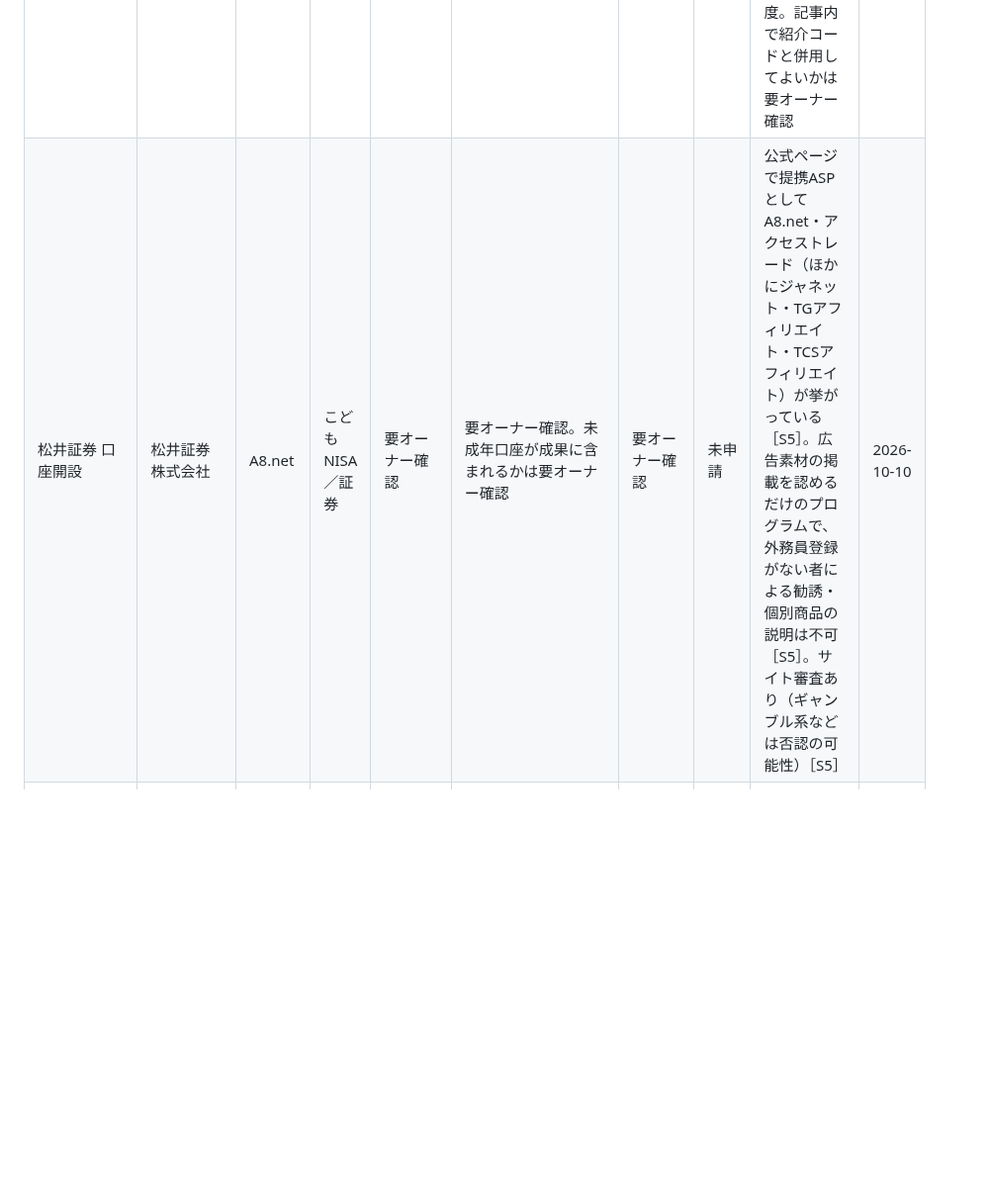
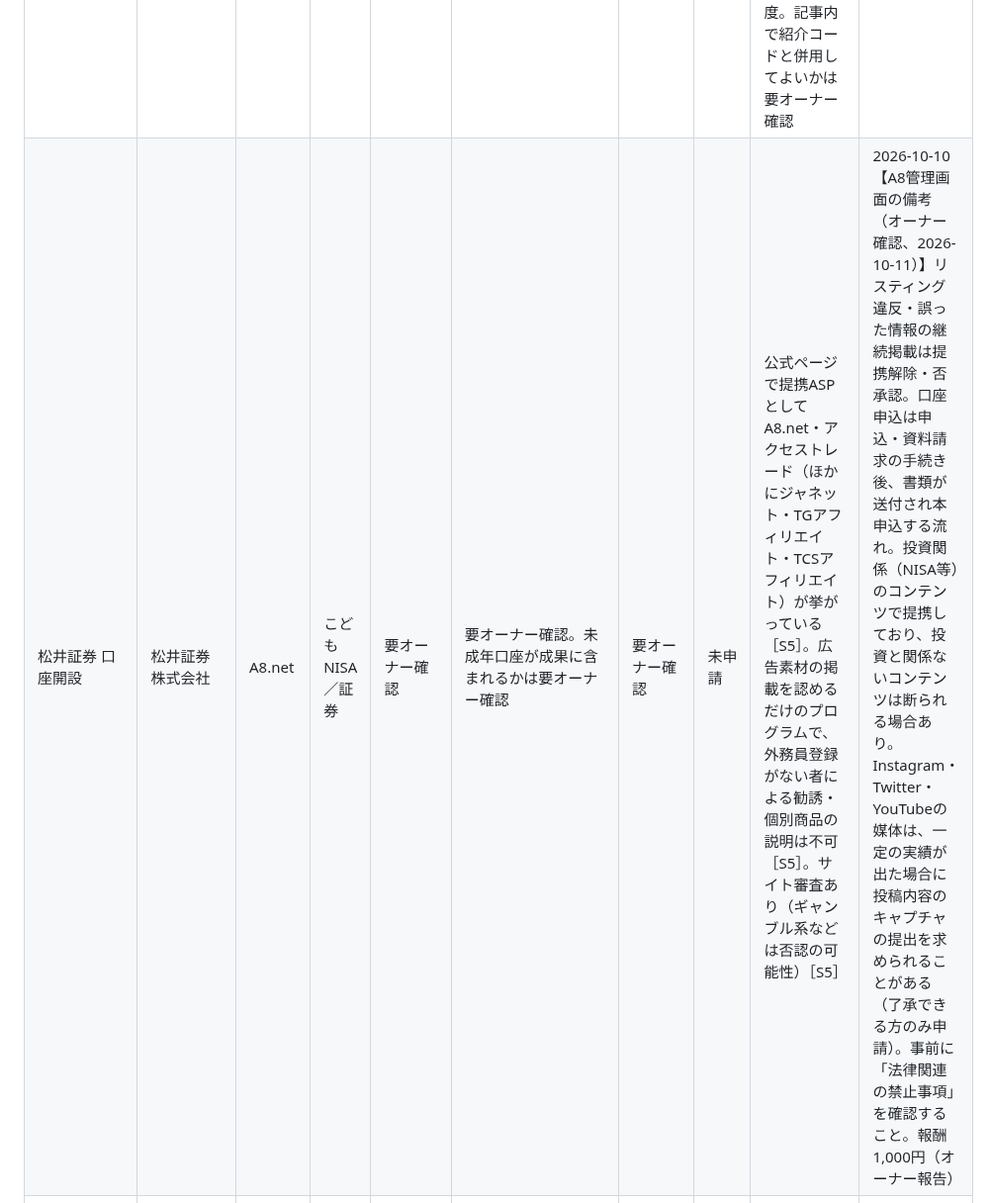
Before and after one commit to takochi92/afe, a Markdown page: sales/programs.md, the part around one of its changes. Shown at 99% size. Drawn GitHub-style; blank space fills up the shorter version.

Commit message:
松井証券・ひふみの備考（掲載条件）を案件リストに反映
Co-Authored-By: Claude Sonnet 5.5 <noreply@anthropic.com>
Claude-Session: https://claude.ai/code/session_016eD9xCr7yvyvgGHZSW11X3

```diff
--- a/sales/programs.md
+++ b/sales/programs.md
@@ -9,7 +9,7 @@
 | SBI証券 口座開設 | 株式会社SBI証券 | もしも／アクセストレード／afb／バリューコマース | こどもNISA／証券 | 要オーナー確認（公開情報では、各ASPでの取り扱いの有無を確認できず） | 要オーナー確認 | 要オーナー確認 | 未申請 | 各ASPの管理画面で「SBI証券」を検索して確認してほしい | 2026-10-10 |
 | 楽天証券 口座開設 | 楽天証券株式会社 | A8.net | こどもNISA／証券 | 新規口座開設 9,200円（通常391円→9,200円の報酬UP、**2026-10-01〜2026-10-31の期間限定**。オーナーがA8管理画面で確認、2026-10-11） | 広告主新規。対象は総合口座（**未成年口座・法人口座・IFAは対象外**）。口座申込から3か月以内に口座開設された方のみ。口座開設日は「総合取引口座開設日」で判定。新規の総合口座とNISA口座の同時開設も対象。1回のみ利用可 | 要確認 | 未申請 | 親の総合口座の開設が成果の起点（子ども口座は対象外）。バナーに「No.1」表記あり（※2026年4月時点の注記つき）。使うときは広告素材の注記ごと、そのまま掲載すること。「成果条件・否認条件」と「注意事項」は管理画面で要確認 | 2026-10-11 |
 | マネックス証券 口座開設 | マネックス証券株式会社 | A8.net | こどもNISA／証券 | 要オーナー確認（参考：A8のセルフバックで3,704円を得たという個人ブログあり［S4］。時期は不明） | 要オーナー確認。未成年口座／こどもNISA口座が成果に含まれるかは要オーナー確認 | 要オーナー確認 | 未申請 | 2026-10-01からこどもNISAの事前申込を受付中。親権者口座→未成年口座→こどもNISA口座の3段階で、2026年12月頃に未成年口座とこどもNISA口座の同時開設に対応予定［S9］。公式の紹介プログラムもこどもNISAを対象にしている（7,000pt）［S9］が、ASP案件とは別の制度。記事内で紹介コードと併用してよいかは要オーナー確認 | 2026-10-10 |
-| 松井証券 口座開設 | 松井証券株式会社 | A8.net | こどもNISA／証券 | 要オーナー確認 | 要オーナー確認。未成年口座が成果に含まれるかは要オーナー確認 | 要オーナー確認 | 未申請 | 公式ページで提携ASPとしてA8.net・アクセストレード（ほかにジャネット・TGアフィリエイト・TCSアフィリエイト）が挙がっている［S5］。広告素材の掲載を認めるだけのプログラムで、外務員登録がない者による勧誘・個別商品の説明は不可［S5］。サイト審査あり（ギャンブル系などは否認の可能性）［S5］ | 2026-10-10 |
+| 松井証券 口座開設 | 松井証券株式会社 | A8.net | こどもNISA／証券 | 要オーナー確認 | 要オーナー確認。未成年口座が成果に含まれるかは要オーナー確認 | 要オーナー確認 | 未申請 | 公式ページで提携ASPとしてA8.net・アクセストレード（ほかにジャネット・TGアフィリエイト・TCSアフィリエイト）が挙がっている［S5］。広告素材の掲載を認めるだけのプログラムで、外務員登録がない者による勧誘・個別商品の説明は不可［S5］。サイト審査あり（ギャンブル系などは否認の可能性）［S5］ | 2026-10-10 【A8管理画面の備考（オーナー確認、2026-10-11）】リスティング違反・誤った情報の継続掲載は提携解除・否承認。口座申込は申込・資料請求の手続き後、書類が送付され本申込する流れ。投資関係（NISA等）のコンテンツで提携しており、投資と関係ないコンテンツは断られる場合あり。Instagram・Twitter・YouTubeの媒体は、一定の実績が出た場合に投稿内容のキャプチャの提出を求められることがある（了承できる方のみ申請）。事前に「法律関連の禁止事項」を確認すること。報酬1,000円（オーナー報告） | 2026-10-11 |
 | 松井証券 口座開設 | 松井証券株式会社 | アクセストレード | こどもNISA／証券 | 要オーナー確認 | 要オーナー確認。未成年口座が成果に含まれるかは要オーナー確認 | 要オーナー確認 | 未申請 | 上の行と同じ［S5］ | 2026-10-10 |
 | 三菱UFJ eスマート証券（旧auカブコム証券）口座開設 | 三菱UFJ eスマート証券株式会社 | 要オーナー確認（公式ページは「提携アフィリエイト会社」とだけ書いており、社名を確認できず） | こどもNISA／証券 | 要オーナー確認 | 要オーナー確認 | 要オーナー確認 | 未申請 | 公式ページは「WEBサイトやSNS等を収益化」とうたっている［S6］が、SNSでの掲載を実際に認めるかは各ASPの案件条件で確認が必要。外務員登録がない者は勧誘・個別商品の説明ができない［S6］。ASPによっては旧社名のまま掲載されている可能性あり | 2026-10-10 |
 | moomoo証券 口座開設 | moomoo証券株式会社 | 要オーナー確認（公開情報ではASPでの取り扱いを確認できず） | こどもNISA／証券 | 要オーナー確認 | 要オーナー確認 | 要オーナー確認 | 未申請 | 新規の口座開設が一時停止中（〜2026-09-18）とする情報と、キャンペーン実施中とする情報が食い違っている［S7］。受付状況を公式サイトで確認すること。未成年口座・こどもNISAへの対応も未確認 | 2026-10-10 |
```
Also changed, not shown: other parts of sales/programs.md (+1 -1 lines).
